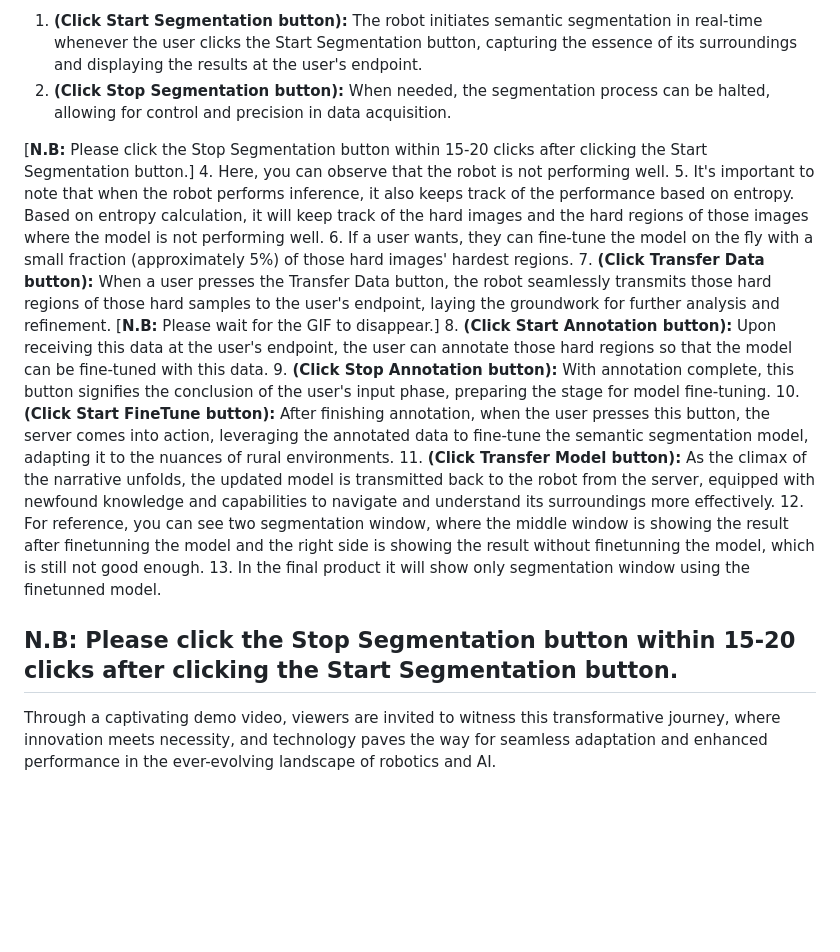
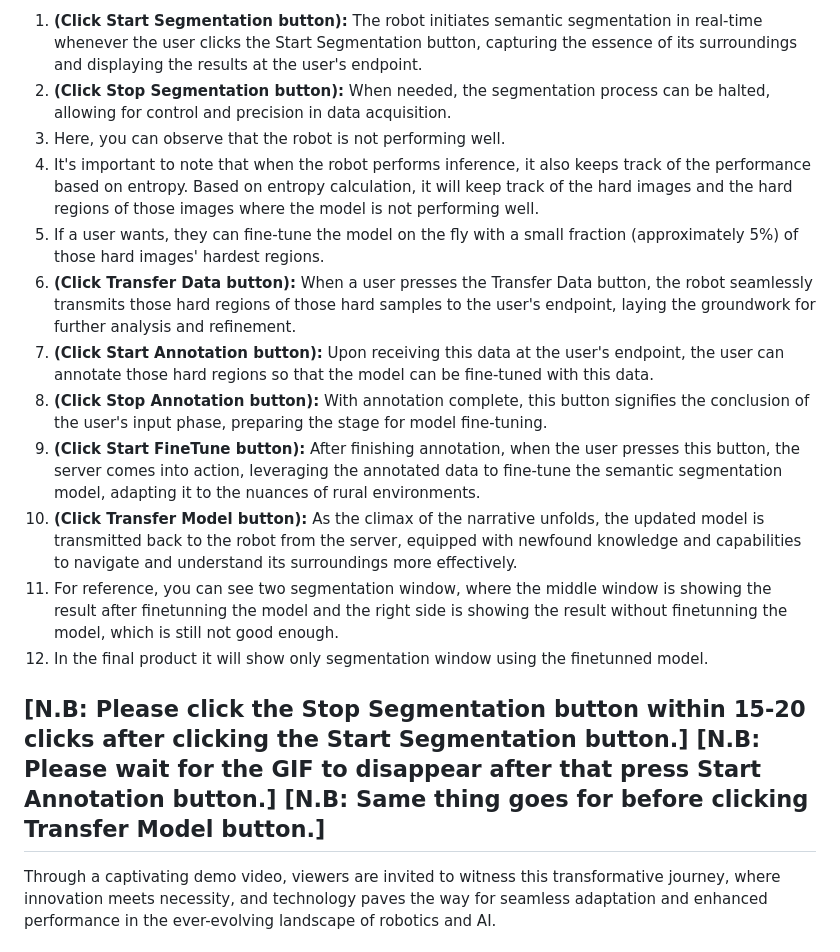
Before and after one commit to mahmed10/ARS_Finetune_demo, a Markdown page: README.md, the part around the change. Drawn GitHub-style; blank space fills up the shorter version.

```diff
--- a/README.md
+++ b/README.md
@@ -36,13 +36,10 @@ The demo unfolds through an intuitive interface, accessible via a web browser. S
 
 1. **(Click Start Segmentation button):** The robot initiates semantic segmentation in real-time whenever the user clicks the Start Segmentation button, capturing the essence of its surroundings and displaying the results at the user's endpoint.
 2. **(Click Stop Segmentation button):** When needed, the segmentation process can be halted, allowing for control and precision in data acquisition.
-
-[**N.B:** Please click the Stop Segmentation button within 15-20 clicks after clicking the Start Segmentation button.]
 4. Here, you can observe that the robot is not performing well.
 5. It's important to note that when the robot performs inference, it also keeps track of the performance based on entropy. Based on entropy calculation, it will keep track of the hard images and the hard regions of those images where the model is not performing well.
 6. If a user wants, they can fine-tune the model on the fly with a small fraction (approximately 5%) of those hard images' hardest regions.
 7. **(Click Transfer Data button):** When a user presses the Transfer Data button, the robot seamlessly transmits those hard regions of those hard samples to the user's endpoint, laying the groundwork for further analysis and refinement.
-[**N.B:** Please wait for the GIF to disappear.]
 8. **(Click Start Annotation button):** Upon receiving this data at the user's endpoint, the user can annotate those hard regions so that the model can be fine-tuned with this data.
 9. **(Click Stop Annotation button):** With annotation complete, this button signifies the conclusion of the user's input phase, preparing the stage for model fine-tuning.
 10. **(Click Start FineTune button):** After finishing annotation, when the user presses this button, the server comes into action, leveraging the annotated data to fine-tune the semantic segmentation model, adapting it to the nuances of rural environments.
@@ -50,7 +47,9 @@ The demo unfolds through an intuitive interface, accessible via a web browser. S
 12. For reference, you can see two segmentation window, where the middle window is showing the result after finetunning the model and the right side is showing the result without finetunning the model, which is still not good enough.
 13. In the final product it will show only segmentation window using the finetunned model.
 
-N.B: Please click the Stop Segmentation button within 15-20 clicks after clicking the Start Segmentation button.
+[**N.B:** Please click the Stop Segmentation button within 15-20 clicks after clicking the Start Segmentation button.]
+[**N.B:** Please wait for the GIF to disappear after that press Start Annotation button.]
+[**N.B:** Same thing goes for before clicking Transfer Model button.]
 ---
 
 Through a captivating demo video, viewers are invited to witness this transformative journey, where innovation meets necessity, and technology paves the way for seamless adaptation and enhanced performance in the ever-evolving landscape of robotics and AI.
```
